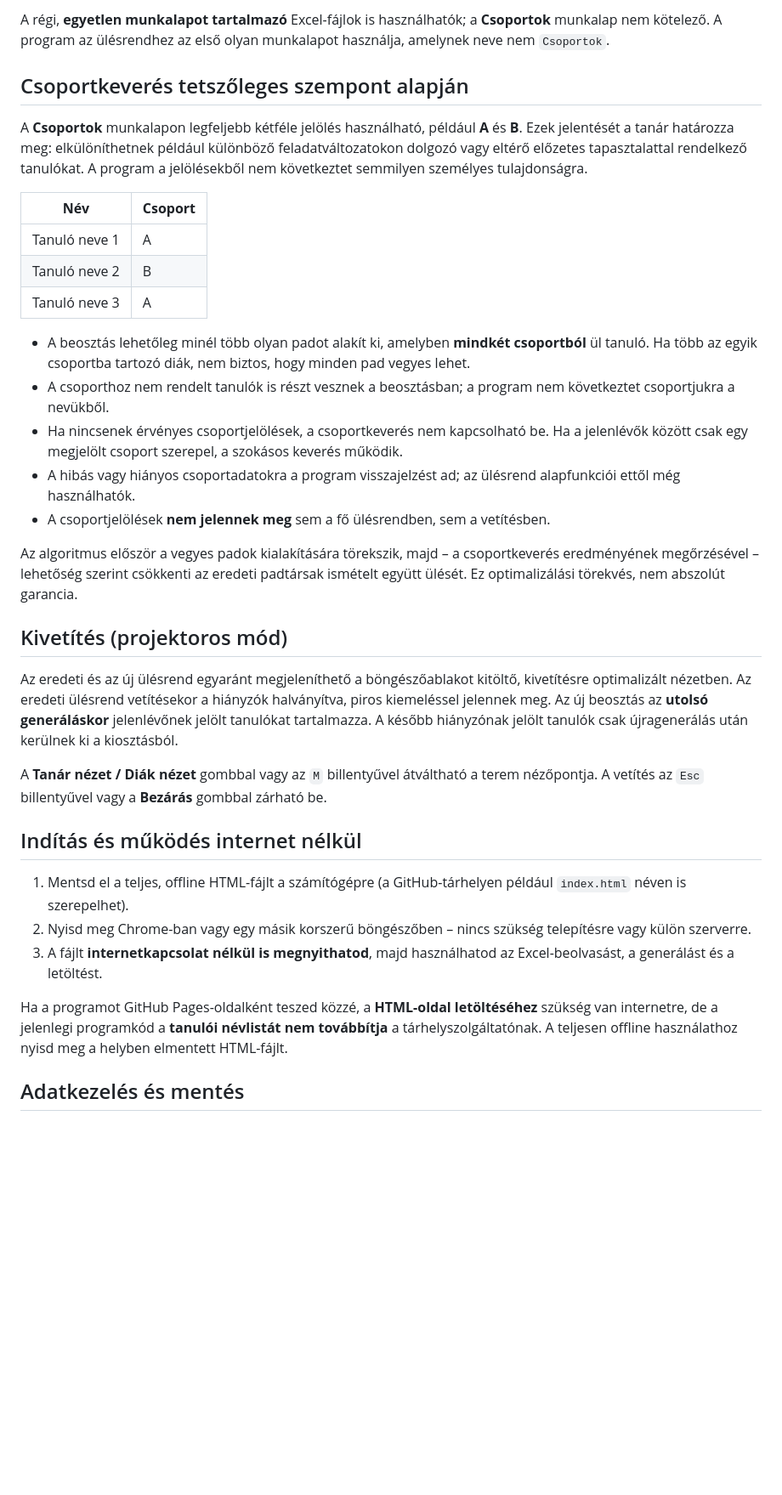
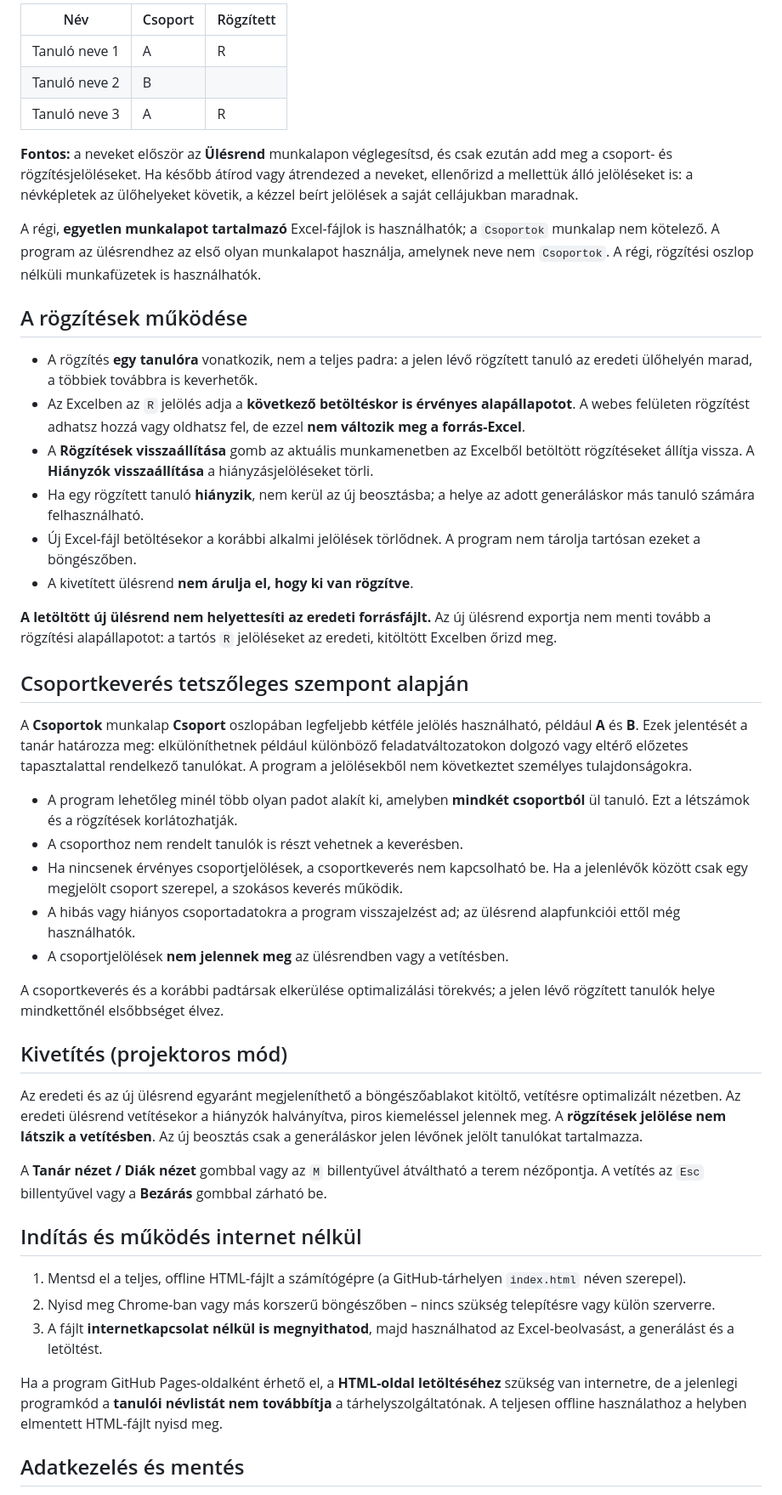
Before and after one commit to havassy/ulesrend, a Markdown page: README.md, the part around one of its changes. Shown at 85% size. Rendered like a GitHub page; blank space fills up the shorter version.

```diff
--- a/README.md
+++ b/README.md
@@ -25,37 +26,50 @@ Böngészőben futó, **egyetlen, önálló HTML-fájlból álló**, tanároknak
 
-A régi, **egyetlen munkalapot tartalmazó** Excel-fájlok is használhatók; a **Csoportok** munkalap nem kötelező. A program az ülésrendhez az első olyan munkalapot használja, amelynek neve nem `Csoportok`.
+| Név | Csoport | Rögzített |
+| --- | --- | --- |
+| Tanuló neve 1 | A | R |
+| Tanuló neve 2 | B | |
+| Tanuló neve 3 | A | R |
+
+**Fontos:** a neveket először az **Ülésrend** munkalapon véglegesítsd, és csak ezután add meg a csoport- és rögzítésjelöléseket. Ha később átírod vagy átrendezed a neveket, ellenőrizd a mellettük álló jelöléseket is: a névképletek az ülőhelyeket követik, a kézzel beírt jelölések a saját cellájukban maradnak.
+
+A régi, **egyetlen munkalapot tartalmazó** Excel-fájlok is használhatók; a `Csoportok` munkalap nem kötelező. A program az ülésrendhez az első olyan munkalapot használja, amelynek neve nem `Csoportok`. A régi, rögzítési oszlop nélküli munkafüzetek is használhatók.
+
+## A rögzítések működése
+
+- A rögzítés **egy tanulóra** vonatkozik, nem a teljes padra: a jelen lévő rögzített tanuló az eredeti ülőhelyén marad, a többiek továbbra is keverhetők.
+- Az Excelben az `R` jelölés adja a **következő betöltéskor is érvényes alapállapotot**. A webes felületen rögzítést adhatsz hozzá vagy oldhatsz fel, de ezzel **nem változik meg a forrás-Excel**.
+- A **Rögzítések visszaállítása** gomb az aktuális munkamenetben az Excelből betöltött rögzítéseket állítja vissza. A **Hiányzók visszaállítása** a hiányzásjelöléseket törli.
+- Ha egy rögzített tanuló **hiányzik**, nem kerül az új beosztásba; a helye az adott generáláskor más tanuló számára felhasználható.
+- Új Excel-fájl betöltésekor a korábbi alkalmi jelölések törlődnek. A program nem tárolja tartósan ezeket a böngészőben.
+- A kivetített ülésrend **nem árulja el, hogy ki van rögzítve**.
+
+**A letöltött új ülésrend nem helyettesíti az eredeti forrásfájlt.** Az új ülésrend exportja nem menti tovább a rögzítési alapállapotot: a tartós `R` jelöléseket az eredeti, kitöltött Excelben őrizd meg.
 
 ## Csoportkeverés tetszőleges szempont alapján
 
-A **Csoportok** munkalapon legfeljebb kétféle jelölés használható, például **A** és **B**. Ezek jelentését a tanár határozza meg: elkülöníthetnek például különböző feladatváltozatokon dolgozó vagy eltérő előzetes tapasztalattal rendelkező tanulókat. A program a jelölésekből nem következtet semmilyen személyes tulajdonságra.
+A **Csoportok** munkalap **Csoport** oszlopában legfeljebb kétféle jelölés használható, például **A** és **B**. Ezek jelentését a tanár határozza meg: elkülöníthetnek például különböző feladatváltozatokon dolgozó vagy eltérő előzetes tapasztalattal rendelkező tanulókat. A program a jelölésekből nem következtet személyes tulajdonságokra.
 
-| **Név** | **Csoport** |
-| --- | --- |
-| Tanuló neve 1 | A |
-| Tanuló neve 2 | B |
-| Tanuló neve 3 | A |
-
-- A beosztás lehetőleg minél több olyan padot alakít ki, amelyben **mindkét csoportból** ül tanuló. Ha több az egyik csoportba tartozó diák, nem biztos, hogy minden pad vegyes lehet.
-- A csoporthoz nem rendelt tanulók is részt vesznek a beosztásban; a program nem következtet csoportjukra a nevükből.
+- A program lehetőleg minél több olyan padot alakít ki, amelyben **mindkét csoportból** ül tanuló. Ezt a létszámok és a rögzítések korlátozhatják.
+- A csoporthoz nem rendelt tanulók is részt vehetnek a keverésben.
 - Ha nincsenek érvényes csoportjelölések, a csoportkeverés nem kapcsolható be. Ha a jelenlévők között csak egy megjelölt csoport szerepel, a szokásos keverés működik.
 - A hibás vagy hiányos csoportadatokra a program visszajelzést ad; az ülésrend alapfunkciói ettől még használhatók.
-- A csoportjelölések **nem jelennek meg** sem a fő ülésrendben, sem a vetítésben.
+- A csoportjelölések **nem jelennek meg** az ülésrendben vagy a vetítésben.
 
-Az algoritmus először a vegyes padok kialakítására törekszik, majd – a csoportkeverés eredményének megőrzésével – lehetőség szerint csökkenti az eredeti padtársak ismételt együtt ülését. Ez optimalizálási törekvés, nem abszolút garancia.
+A csoportkeverés és a korábbi padtársak elkerülése optimalizálási törekvés; a jelen lévő rögzített tanulók helye mindkettőnél elsőbbséget élvez.
 
 ## Kivetítés (projektoros mód)
 
-Az eredeti és az új ülésrend egyaránt megjeleníthető a böngészőablakot kitöltő, kivetítésre optimalizált nézetben. Az eredeti ülésrend vetítésekor a hiányzók halványítva, piros kiemeléssel jelennek meg. Az új beosztás az **utolsó generáláskor** jelenlévőnek jelölt tanulókat tartalmazza. A később hiányzónak jelölt tanulók csak újragenerálás után kerülnek ki a kiosztásból.
+Az eredeti és az új ülésrend egyaránt megjeleníthető a böngészőablakot kitöltő, vetítésre optimalizált nézetben. Az eredeti ülésrend vetítésekor a hiányzók halványítva, piros kiemeléssel jelennek meg. A **rögzítések jelölése nem látszik a vetítésben**. Az új beosztás csak a generáláskor jelen lévőnek jelölt tanulókat tartalmazza.
 
 A **Tanár nézet / Diák nézet** gombbal vagy az `M` billentyűvel átváltható a terem nézőpontja. A vetítés az `Esc` billentyűvel vagy a **Bezárás** gombbal zárható be.
 
 ## Indítás és működés internet nélkül
 
-1. Mentsd el a teljes, offline HTML-fájlt a számítógépre (a GitHub-tárhelyen például `index.html` néven is szerepelhet).
-2. Nyisd meg Chrome-ban vagy egy másik korszerű böngészőben – nincs szükség telepítésre vagy külön szerverre.
+1. Mentsd el a teljes, offline HTML-fájlt a számítógépre (a GitHub-tárhelyen `index.html` néven szerepel).
+2. Nyisd meg Chrome-ban vagy más korszerű böngészőben – nincs szükség telepítésre vagy külön szerverre.
 3. A fájlt **internetkapcsolat nélkül is megnyithatod**, majd használhatod az Excel-beolvasást, a generálást és a letöltést.
 
-Ha a programot GitHub Pages-oldalként teszed közzé, a **HTML-oldal letöltéséhez** szükség van internetre, de a jelenlegi programkód a **tanulói névlistát nem továbbítja** a tárhelyszolgáltatónak. A teljesen offline használathoz nyisd meg a helyben elmentett HTML-fájlt.
+Ha a program GitHub Pages-oldalként érhető el, a **HTML-oldal letöltéséhez** szükség van internetre, de a jelenlegi programkód a **tanulói névlistát nem továbbítja** a tárhelyszolgáltatónak. A teljesen offline használathoz a helyben elmentett HTML-fájlt nyisd meg.
 
 ## Adatkezelés és mentés
 
```
Also changed, not shown: other parts of README.md (+23 -22 lines).
